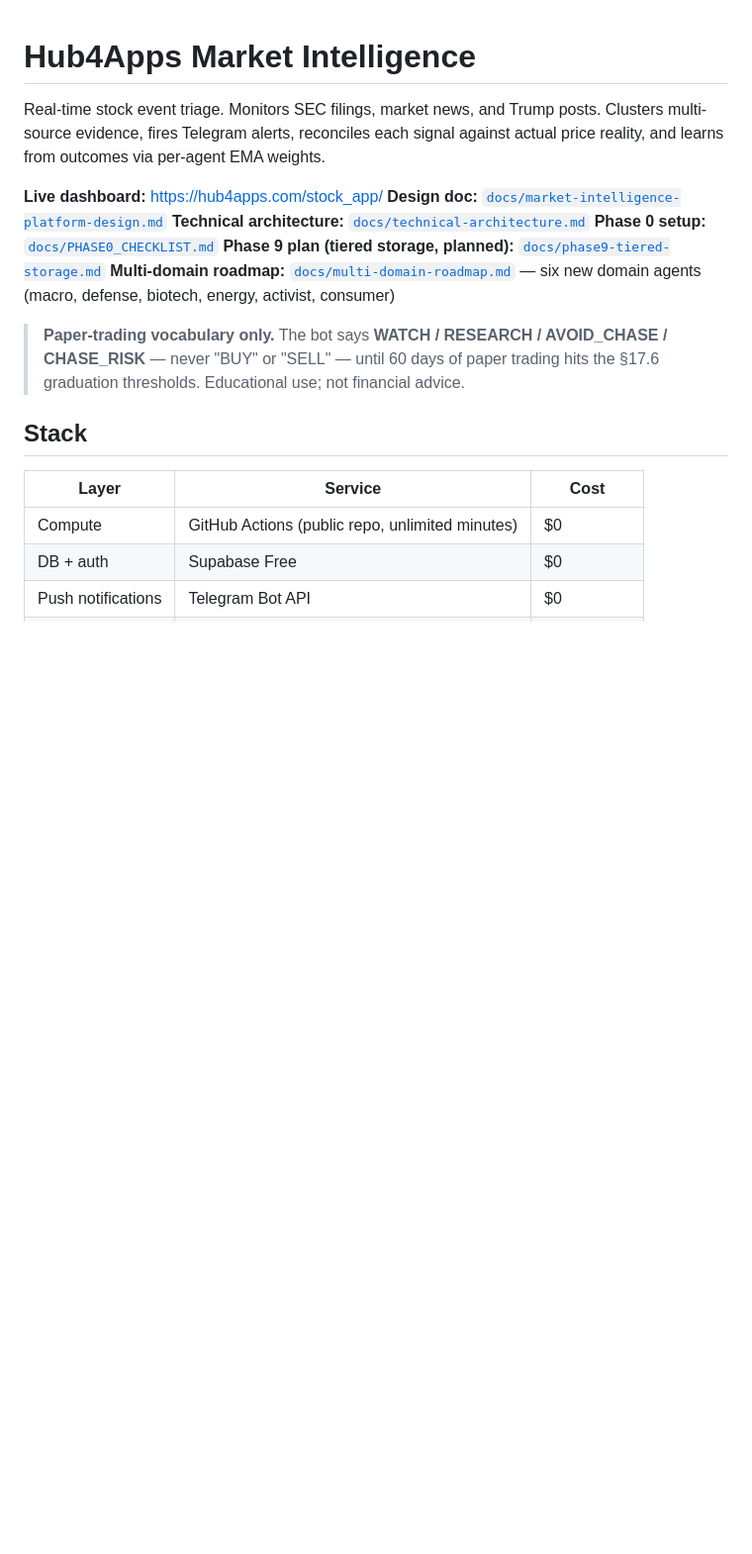
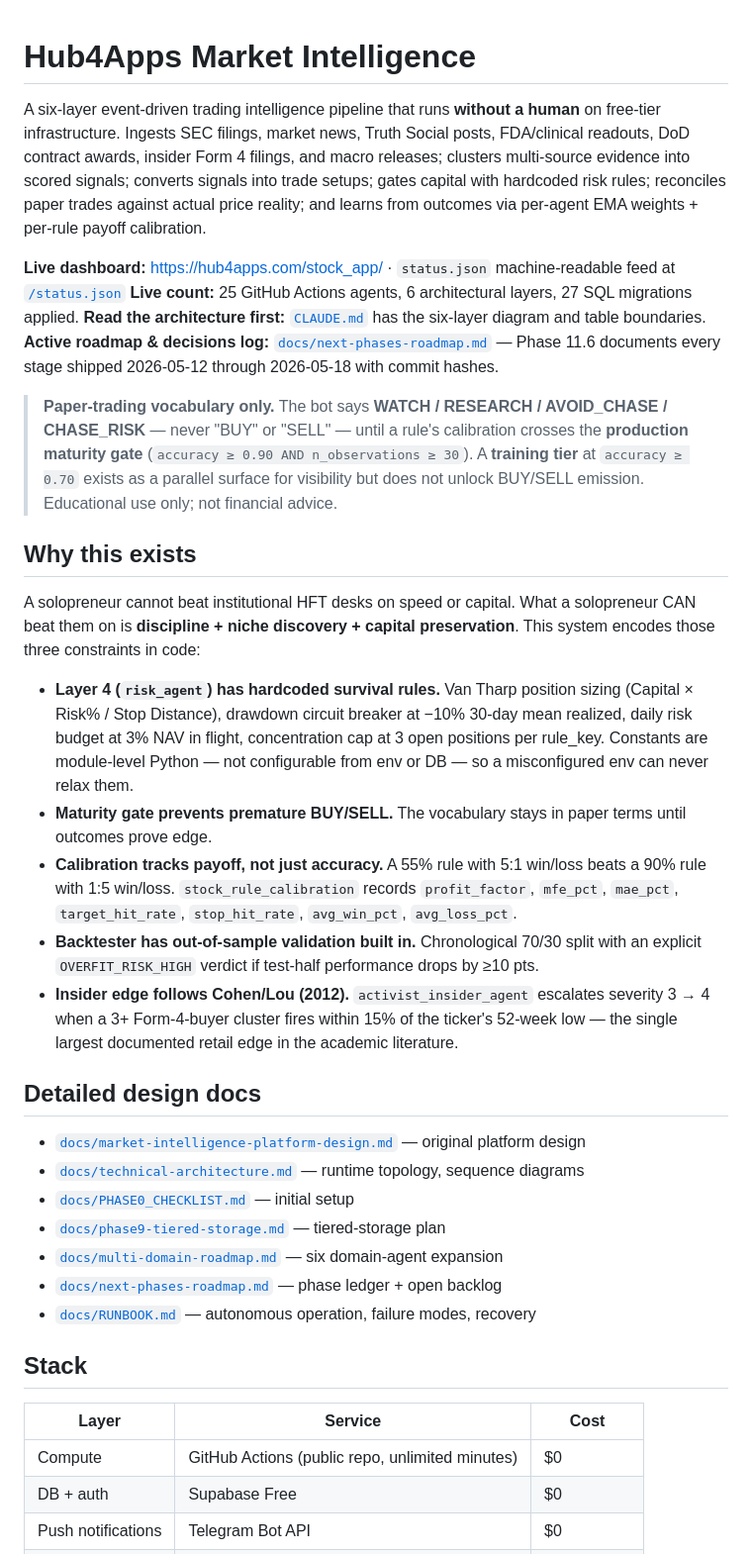
Before and after one commit to nishantgupta83/stock_app, a Markdown page: README.md, the part around the change. Shown at 99% size. Rendered like a GitHub page; blank space fills up the shorter version.

```diff
--- a/README.md
+++ b/README.md
@@ -1,19 +1,56 @@
 # Hub4Apps Market Intelligence
 
-Real-time stock event triage. Monitors SEC filings, market news, and Trump posts. Clusters
-multi-source evidence, fires Telegram alerts, reconciles each signal against actual price reality,
-and learns from outcomes via per-agent EMA weights.
+A six-layer event-driven trading intelligence pipeline that runs **without a human** on free-tier
+infrastructure. Ingests SEC filings, market news, Truth Social posts, FDA/clinical readouts,
+DoD contract awards, insider Form 4 filings, and macro releases; clusters multi-source evidence
+into scored signals; converts signals into trade setups; gates capital with hardcoded risk rules;
+reconciles paper trades against actual price reality; and learns from outcomes via per-agent EMA
+weights + per-rule payoff calibration.
 
-**Live dashboard:** https://hub4apps.com/stock_app/
-**Design doc:** [`docs/market-intelligence-platform-design.md`](docs/market-intelligence-platform-design.md)
-**Technical architecture:** [`docs/technical-architecture.md`](docs/technical-architecture.md)
-**Phase 0 setup:** [`docs/PHASE0_CHECKLIST.md`](docs/PHASE0_CHECKLIST.md)
-**Phase 9 plan (tiered storage, planned):** [`docs/phase9-tiered-storage.md`](docs/phase9-tiered-storage.md)
-**Multi-domain roadmap:** [`docs/multi-domain-roadmap.md`](docs/multi-domain-roadmap.md) — six new domain agents (macro, defense, biotech, energy, activist, consumer)
+**Live dashboard:** https://hub4apps.com/stock_app/  · `status.json` machine-readable feed at
+[`/status.json`](https://hub4apps.com/stock_app/status.json)
+**Live count:** 25 GitHub Actions agents, 6 architectural layers, 27 SQL migrations applied.
+**Read the architecture first:** [`CLAUDE.md`](CLAUDE.md) has the six-layer diagram and table boundaries.
+**Active roadmap & decisions log:** [`docs/next-phases-roadmap.md`](docs/next-phases-roadmap.md) — Phase 11.6
+documents every stage shipped 2026-05-12 through 2026-05-18 with commit hashes.
 
-> **Paper-trading vocabulary only.** The bot says **WATCH / RESEARCH / AVOID_CHASE / CHASE_RISK** — never
-> "BUY" or "SELL" — until 60 days of paper trading hits the §17.6 graduation thresholds.
-> Educational use; not financial advice.
+> **Paper-trading vocabulary only.** The bot says **WATCH / RESEARCH / AVOID_CHASE / CHASE_RISK** —
+> never "BUY" or "SELL" — until a rule's calibration crosses the **production maturity gate**
+> (`accuracy ≥ 0.90 AND n_observations ≥ 30`). A **training tier** at `accuracy ≥ 0.70` exists as
+> a parallel surface for visibility but does not unlock BUY/SELL emission. Educational use only;
+> not financial advice.
+
+## Why this exists
+
+A solopreneur cannot beat institutional HFT desks on speed or capital. What a solopreneur CAN
+beat them on is **discipline + niche discovery + capital preservation**. This system encodes
+those three constraints in code:
+
+- **Layer 4 (`risk_agent`) has hardcoded survival rules.** Van Tharp position sizing
+  (Capital × Risk% / Stop Distance), drawdown circuit breaker at −10% 30-day mean realized,
+  daily risk budget at 3% NAV in flight, concentration cap at 3 open positions per rule_key.
+  Constants are module-level Python — not configurable from env or DB — so a misconfigured
+  env can never relax them.
+- **Maturity gate prevents premature BUY/SELL.** The vocabulary stays in paper terms until
+  outcomes prove edge.
+- **Calibration tracks payoff, not just accuracy.** A 55% rule with 5:1 win/loss beats a 90%
+  rule with 1:5 win/loss. `stock_rule_calibration` records `profit_factor`, `mfe_pct`,
+  `mae_pct`, `target_hit_rate`, `stop_hit_rate`, `avg_win_pct`, `avg_loss_pct`.
+- **Backtester has out-of-sample validation built in.** Chronological 70/30 split with an
+  explicit `OVERFIT_RISK_HIGH` verdict if test-half performance drops by ≥10 pts.
+- **Insider edge follows Cohen/Lou (2012).** `activist_insider_agent` escalates severity
+  3 → 4 when a 3+ Form-4-buyer cluster fires within 15% of the ticker's 52-week low — the
+  single largest documented retail edge in the academic literature.
+
+## Detailed design docs
+
+- [`docs/market-intelligence-platform-design.md`](docs/market-intelligence-platform-design.md) — original platform design
+- [`docs/technical-architecture.md`](docs/technical-architecture.md) — runtime topology, sequence diagrams
+- [`docs/PHASE0_CHECKLIST.md`](docs/PHASE0_CHECKLIST.md) — initial setup
+- [`docs/phase9-tiered-storage.md`](docs/phase9-tiered-storage.md) — tiered-storage plan
+- [`docs/multi-domain-roadmap.md`](docs/multi-domain-roadmap.md) — six domain-agent expansion
+- [`docs/next-phases-roadmap.md`](docs/next-phases-roadmap.md) — phase ledger + open backlog
+- [`docs/RUNBOOK.md`](docs/RUNBOOK.md) — autonomous operation, failure modes, recovery
 
 ## Stack
 
```
Also changed, not shown: docs/RUNBOOK.md (added, +195 -0 lines), docs/next-phases-roadmap.md (+35 -5 lines).
